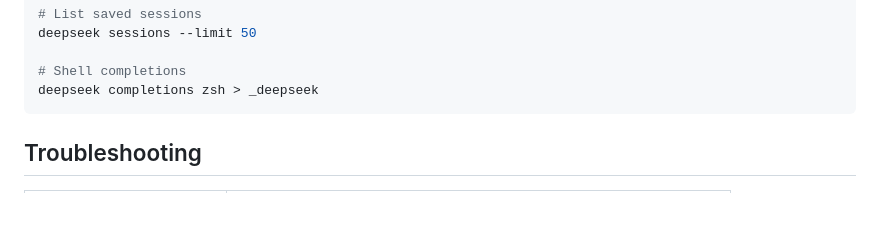
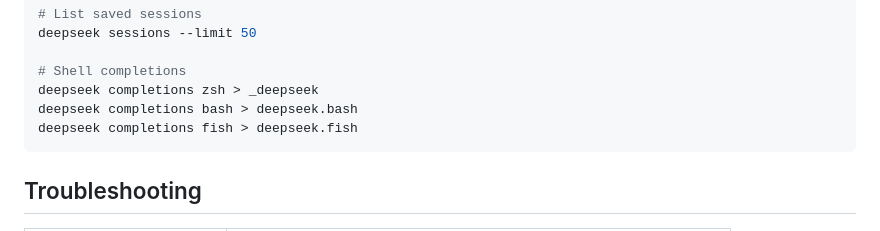
Before and after one commit to Hmbown/DeepSeek-TUI, a Markdown page: README.md, the part around the change. GitHub-like rendering; blank space fills up the shorter version.

Commit message:
Update README.md
Co-authored-by: gemini-code-assist[bot] <176961590+gemini-code-assist[bot]@users.noreply.github.com>

````diff
--- a/README.md
+++ b/README.md
@@ -170,6 +170,8 @@ deepseek sessions --limit 50
 
 # Shell completions
 deepseek completions zsh > _deepseek
+deepseek completions bash > deepseek.bash
+deepseek completions fish > deepseek.fish
 ```
 
 ## Troubleshooting
````
